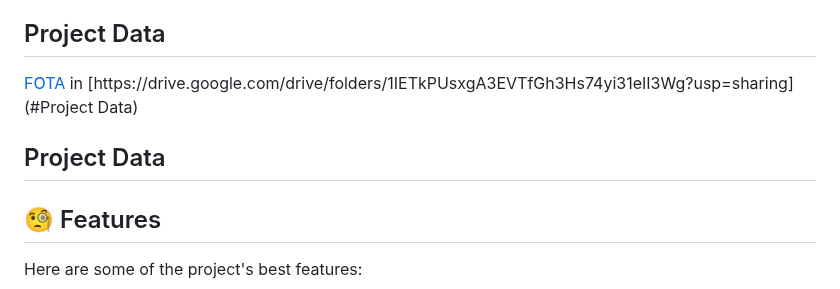
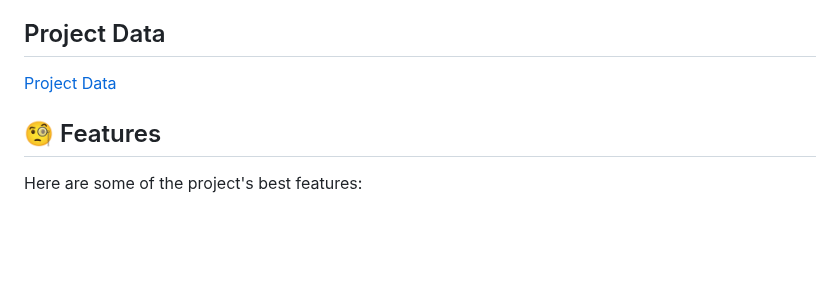
Before and after one commit to Mina267/GP_4M_SV2_Intake3_FOTA_18, a Markdown page: README.md, the part around the change. Rendered like a GitHub page; blank space fills up the shorter version.

```diff
--- a/README.md
+++ b/README.md
@@ -14,10 +14,8 @@ minimizes downtime and reduces the need for manual interventions, making it a
 valuable tool for managing firmware across many distributed devices.
 
 ## Project Data
-[FOTA]([https://www.google.com](https://drive.google.com/drive/folders/1IETkPUsxgA3EVTfGh3Hs74yi31eII3Wg?usp=sharing))
-in [https://drive.google.com/drive/folders/1IETkPUsxgA3EVTfGh3Hs74yi31eII3Wg?usp=sharing](#Project Data)
+[Project Data](https://drive.google.com/drive/folders/1IETkPUsxgA3EVTfGh3Hs74yi31eII3Wg?usp=sharing)
 
-## Project Data
 
 <h2>🧐 Features</h2>
 
```
